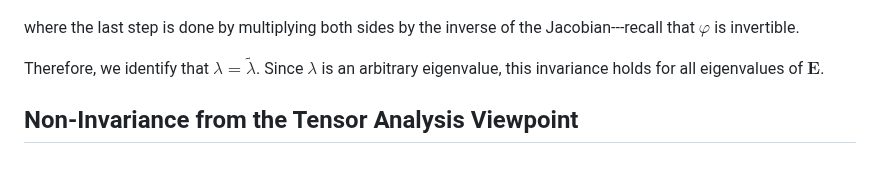
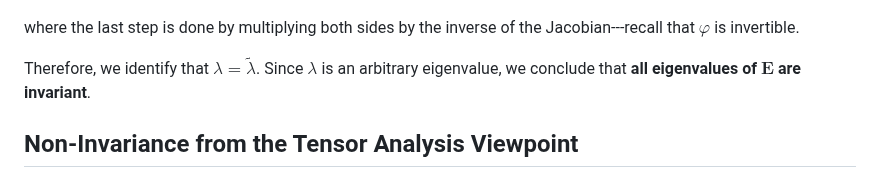
Before and after one commit to wiseodd/wiseodd.github.io, a Markdown page: _posts/2023-02-09-hessian-invariance.md, the part around one of its changes. Rendered like a GitHub page.

```diff
--- a/_posts/2023-02-09-hessian-invariance.md
+++ b/_posts/2023-02-09-hessian-invariance.md
@@ -260,7 +260,7 @@ $$
 where the last step is done by multiplying both sides by the inverse of the Jacobian---recall that $\varphi$ is invertible.
 
 Therefore, we identify that $\lambda = \tilde\lambda$.
-Since $\lambda$ is an arbitrary eigenvalue, this invariance holds for all eigenvalues of $\mathbf{E}$.
+Since $\lambda$ is an arbitrary eigenvalue, we conclude that **all eigenvalues of $\mathbf{E}$ are invariant**.
 
 
 <h2 class="section-heading">Non-Invariance from the Tensor Analysis Viewpoint</h2>
```
Also changed, not shown: other parts of _posts/2023-02-09-hessian-invariance.md (+2 -2 lines).
